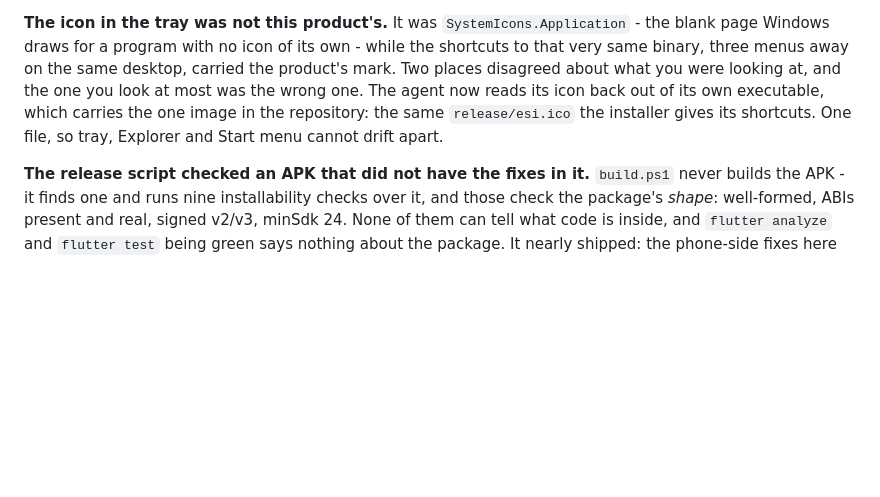
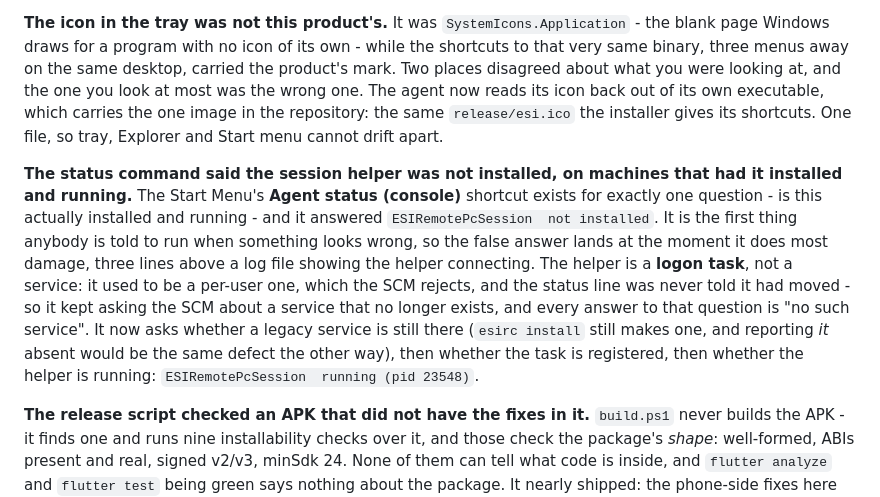
Before and after one commit to Ekkh1300/ESI-Remote-PC, a Markdown page: release/README.md, the part around one of its changes. Rendered like a GitHub page; blank space fills up the shorter version.

```diff
--- a/release/README.md
+++ b/release/README.md
@@ -177,6 +178,18 @@ back out of its own executable, which carries the one image in the repository: t
 `release/esi.ico` the installer gives its shortcuts. One file, so tray, Explorer and Start menu
 cannot drift apart.
 
+**The status command said the session helper was not installed, on machines that had it installed
+and running.** The Start Menu's **Agent status (console)** shortcut exists for exactly one
+question - is this actually installed and running - and it answered `ESIRemotePcSession  not
+installed`. It is the first thing anybody is told to run when something looks wrong, so the false
+answer lands at the moment it does most damage, three lines above a log file showing the helper
+connecting. The helper is a **logon task**, not a service: it used to be a per-user one, which the
+SCM rejects, and the status line was never told it had moved - so it kept asking the SCM about a
+service that no longer exists, and every answer to that question is "no such service". It now asks
+whether a legacy service is still there (`esirc install` still makes one, and reporting *it*
+absent would be the same defect the other way), then whether the task is registered, then whether
+the helper is running: `ESIRemotePcSession  running (pid 23548)`.
+
 **The release script checked an APK that did not have the fixes in it.** `build.ps1` never builds
 the APK - it finds one and runs nine installability checks over it, and those check the package's
 *shape*: well-formed, ABIs present and real, signed v2/v3, minSdk 24. None of them can tell what
```
Also changed, not shown: other parts of release/README.md (+87 -86 lines), docs/RELEASE-NOTES-1.0.1.md (+57 -1 lines), docs/ROADMAP.md (+31 -31 lines).
